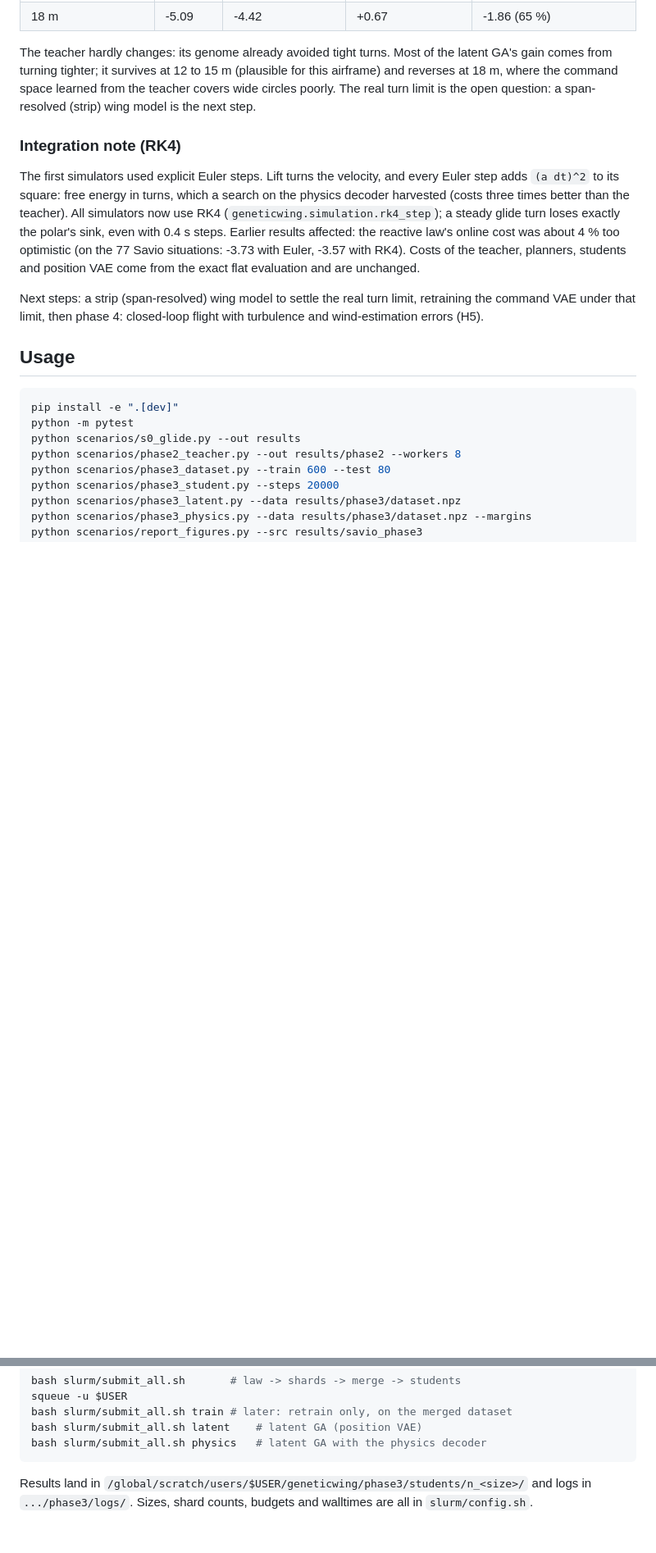
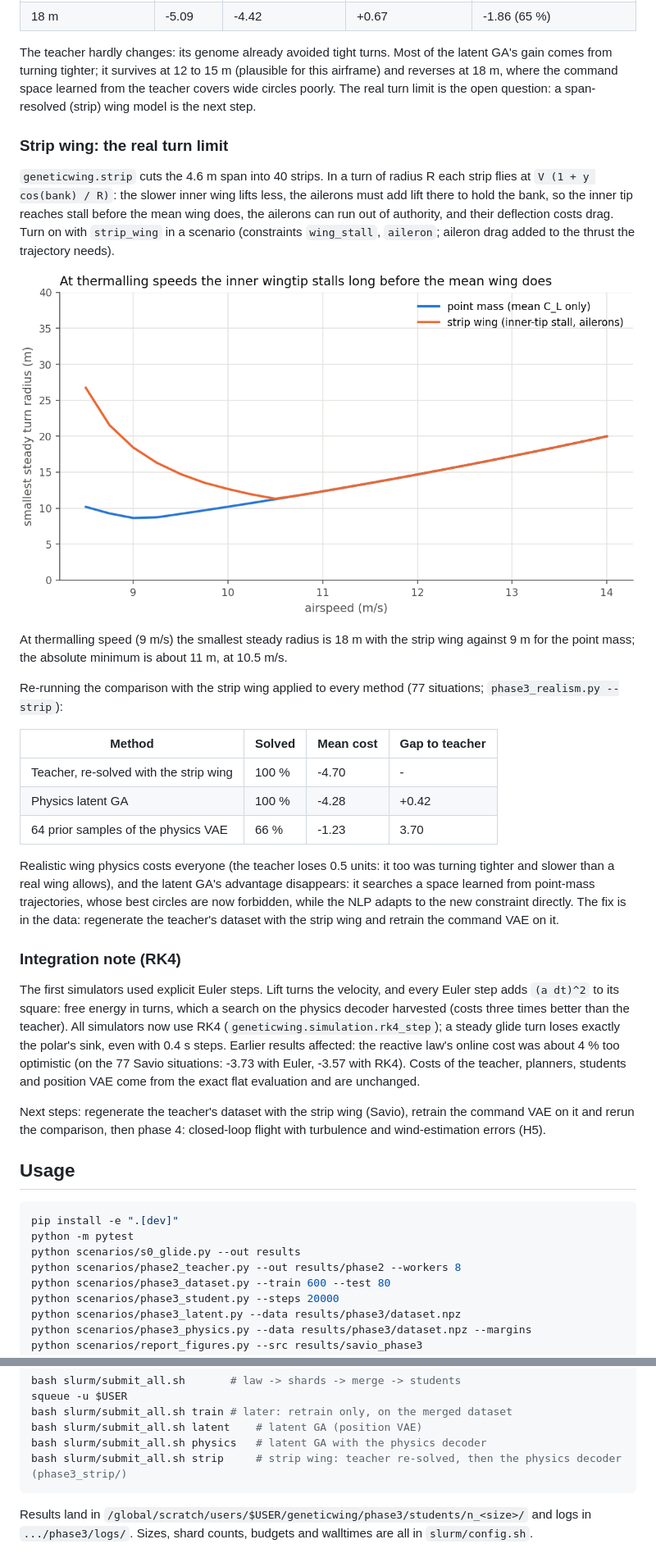
Before and after one commit to clementdumeril/GeneticWing, a Markdown page: README.md, 2 parts joined by grey strips. Shown at 82% size. Drawn GitHub-style; pictures changed too: docs/figures/turn_limits.png (added); blank space fills up the shorter version.

````diff
--- a/README.md
+++ b/README.md
@@ -272,6 +273,38 @@ the latent GA's gain comes from turning tighter; it survives at 12 to 15 m
 learned from the teacher covers wide circles poorly. The real turn limit is
 the open question: a span-resolved (strip) wing model is the next step.
 
+### Strip wing: the real turn limit
+
+`geneticwing.strip` cuts the 4.6 m span into 40 strips. In a turn of radius R
+each strip flies at `V (1 + y cos(bank) / R)`: the slower inner wing lifts
+less, the ailerons must add lift there to hold the bank, so the inner tip
+reaches stall before the mean wing does, the ailerons can run out of
+authority, and their deflection costs drag. Turn on with `strip_wing` in a
+scenario (constraints `wing_stall`, `aileron`; aileron drag added to the
+thrust the trajectory needs).
+
+![Turn limits](docs/figures/turn_limits.png)
+
+At thermalling speed (9 m/s) the smallest steady radius is 18 m with the strip
+wing against 9 m for the point mass; the absolute minimum is about 11 m, at
+10.5 m/s.
+
+Re-running the comparison with the strip wing applied to every method (77
+situations; `phase3_realism.py --strip`):
+
+| Method | Solved | Mean cost | Gap to teacher |
+| --- | --- | --- | --- |
+| Teacher, re-solved with the strip wing | 100 % | -4.70 | - |
+| Physics latent GA | 100 % | -4.28 | +0.42 |
+| 64 prior samples of the physics VAE | 66 % | -1.23 | 3.70 |
+
+Realistic wing physics costs everyone (the teacher loses 0.5 units: it too
+was turning tighter and slower than a real wing allows), and the latent GA's
+advantage disappears: it searches a space learned from point-mass
+trajectories, whose best circles are now forbidden, while the NLP adapts to
+the new constraint directly. The fix is in the data: regenerate the teacher's
+dataset with the strip wing and retrain the command VAE on it.
+
 ### Integration note (RK4)
 
 The first simulators used explicit Euler steps. Lift turns the velocity, and
@@ -284,8 +317,8 @@ optimistic (on the 77 Savio situations: -3.73 with Euler, -3.57 with RK4).
 Costs of the teacher, planners, students and position VAE come from the
 exact flat evaluation and are unchanged.
 
-Next steps: a strip (span-resolved) wing model to settle the real turn
-limit, retraining the command VAE under that limit, then phase 4:
+Next steps: regenerate the teacher's dataset with the strip wing (Savio),
+retrain the command VAE on it and rerun the comparison, then phase 4:
 closed-loop flight with turbulence and wind-estimation errors (H5).
 
 ## Usage
@@ -329,6 +362,7 @@ squeue -u $USER
 bash slurm/submit_all.sh train # later: retrain only, on the merged dataset
 bash slurm/submit_all.sh latent    # latent GA (position VAE)
 bash slurm/submit_all.sh physics   # latent GA with the physics decoder
+bash slurm/submit_all.sh strip     # strip wing: teacher re-solved, then the physics decoder (phase3_strip/)
 ```
 
 Results land in `/global/scratch/users/$USER/geneticwing/phase3/students/n_<size>/`
````
Also changed, not shown: other parts of README.md (+2 -1 lines), 16 other files.
